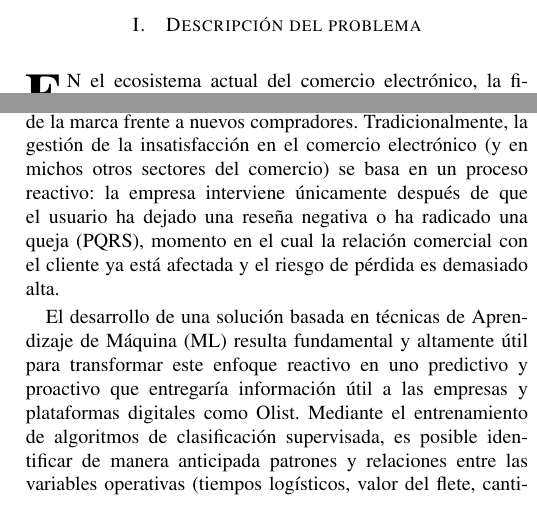
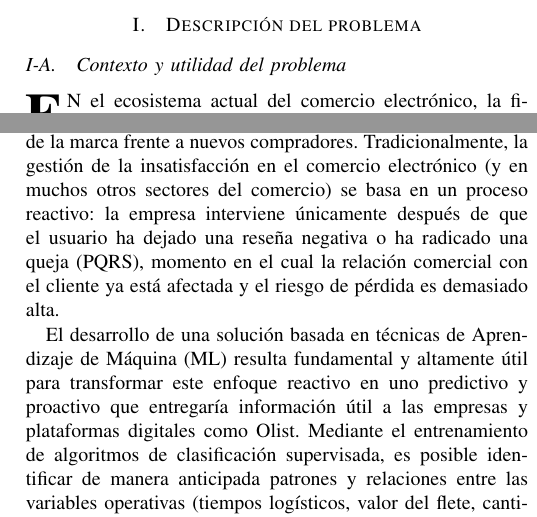
Before and after one commit to julianGuerra92/modelos-simulacion-2-olist-ml, a LaTeX paper (informe/informe.tex): two parts of the columns of page 1 of 4, joined at a grey line, cut so that both start at the same text. Compiled offline with pdfLaTeX.

Commit message:
Se agrega análisis sobre el uso de las 3 estrellas y pequeña correción en informe

```diff
--- a/informe/informe.tex
+++ b/informe/informe.tex
@@ -38,9 +38,11 @@ Comercio electrónico, satisfacción del cliente, clasificación desbalanceada,
 
 \section{Descripción del problema}
 
+\subsection{Contexto y utilidad del problema}
+
 \IEEEPARstart{E}{n} el ecosistema actual del comercio electrónico, la fidelización del cliente es un factor de vital importancia para el crecimiento y la obtención de ganancias por parte de estas plataformas. Olist, una de las mayores aplicaciones de comercio electrónico en Brasil que conecta a pequeñas y medianas empresas con consumidores en todo el país, se enfrenta a un desafío que es propio a su modelo de negocio a gran escala: la gestión de la experiencia del cliente frente a una alta variabilidad operativa y logística. A pesar del éxito en las ventas y la gran acogida por la comunidad, una proporción significativa de los clientes experimentan altos niveles de insatisfacción, reflejados en calificaciones bajas respecto al servicio prestado por la plataforma. Como se evidenció en la exploración preliminar, aproximadamente el 14.7\% de las órdenes presentan este nivel de rechazo, principalmente asociado a deficiencias logísticas como tiempos de entrega prolongados y discrepancias entre la fecha estimada y la fecha real de llegada del producto.
 
-Este indicador no solo representa un cliente insatisfecho, sino que impacta directamente en las métricas de retención, incrementando la tasa de abandono y afectando la reputación de la marca frente a nuevos compradores. Tradicionalmente, la gestión de la insatisfacción en el comercio electrónico (y en michos otros sectores del comercio) se basa en un proceso reactivo: la empresa interviene únicamente después de que el usuario ha dejado una reseña negativa o ha radicado una queja (PQRS), momento en el cual la relación comercial con el cliente ya está afectada y el riesgo de pérdida es demasiado alta.
+Este indicador no solo representa un cliente insatisfecho, sino que impacta directamente en las métricas de retención, incrementando la tasa de abandono y afectando la reputación de la marca frente a nuevos compradores. Tradicionalmente, la gestión de la insatisfacción en el comercio electrónico (y en muchos otros sectores del comercio) se basa en un proceso reactivo: la empresa interviene únicamente después de que el usuario ha dejado una reseña negativa o ha radicado una queja (PQRS), momento en el cual la relación comercial con el cliente ya está afectada y el riesgo de pérdida es demasiado alta.
 
 El desarrollo de una solución basada en técnicas de Aprendizaje de Máquina (ML) resulta fundamental y altamente útil para transformar este enfoque reactivo en uno predictivo y proactivo que entregaría información útil a las empresas y plataformas digitales como Olist. Mediante el entrenamiento de algoritmos de clasificación supervisada, es posible identificar de manera anticipada patrones y relaciones entre las variables operativas (tiempos logísticos, valor del flete, cantidad de vendedores involucrados, métodos de pago y ubicación geográfica) para predecir la probabilidad de que una orden resulte en una experiencia insatisfactoria para el cliente.
 
```
Also changed, not shown: requirements.txt (+1 -0 lines), informe/figuras/perfil_calificacion_3.pdf (added), informe/figuras/riesgo_calificacion_3.pdf (added), 1 other file.
